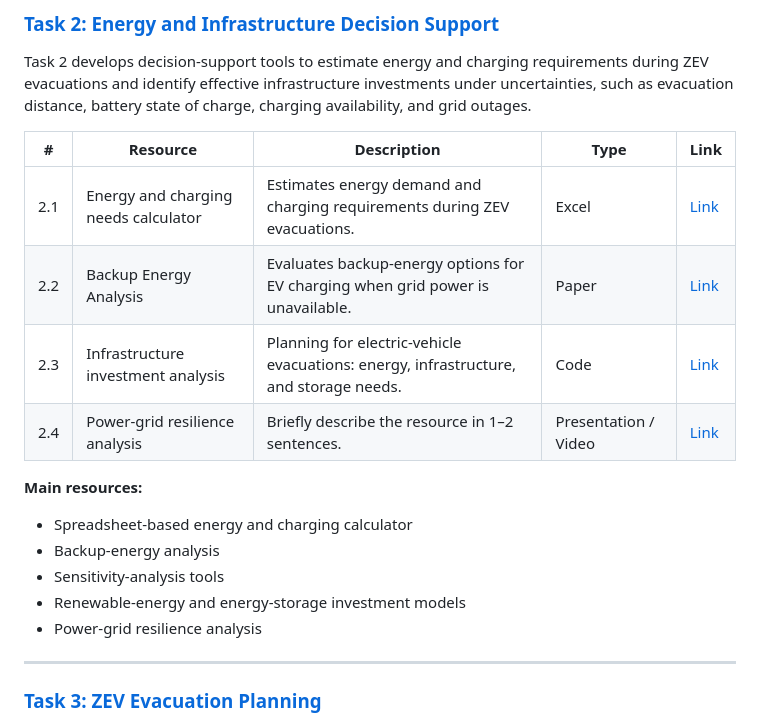
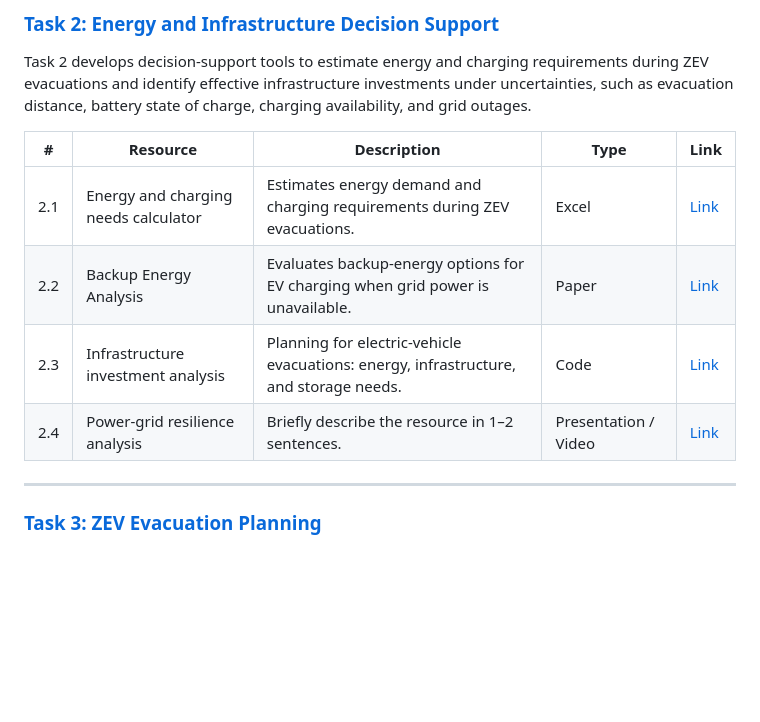
Before and after one commit to CastroLab-UCM/EV-Evacuation-Readiness-UCOP, a Markdown page: README.md, the part around one of its changes. GitHub-like rendering; blank space fills up the shorter version.

```diff
--- a/README.md
+++ b/README.md
@@ -48,14 +48,6 @@ Task 2 develops decision-support tools to estimate energy and charging requireme
 | 2.2 | Backup Energy Analysis | Evaluates backup-energy options for EV charging when grid power is unavailable. | Paper | [Link](https://github.com/CastroLab-UCM/EV-Evacuation-Readiness-UCOP/blob/main/Task%202_/Papers/Comparative_Analysis_of_Backup_Energy_Solutions_for_Electric_Vehicle_Evacuations_During_Grid_Failures.pdf) |
 | 2.3 | Infrastructure investment analysis | Planning for electric-vehicle evacuations: energy, infrastructure, and storage needs. | Code | [Link](https://github.com/CastroLab-UCM/EV-Evacuation-Readiness-UCOP/tree/main/Task%202_/Code_Software/MATLAB) |
 | 2.4 | Power-grid resilience analysis | Briefly describe the resource in 1–2 sentences. | Presentation / Video | [Link](https://ucmerced.app.box.com/s/yj6s6nhwfa6y7yzuir7r5pahd0yoo8hr/file/2021988445944) |
-
-**Main resources:**
-
-- Spreadsheet-based energy and charging calculator
-- Backup-energy analysis
-- Sensitivity-analysis tools
-- Renewable-energy and energy-storage investment models
-- Power-grid resilience analysis
 
 ---
 
```
Also changed, not shown: other parts of README.md (+1 -1 lines).
